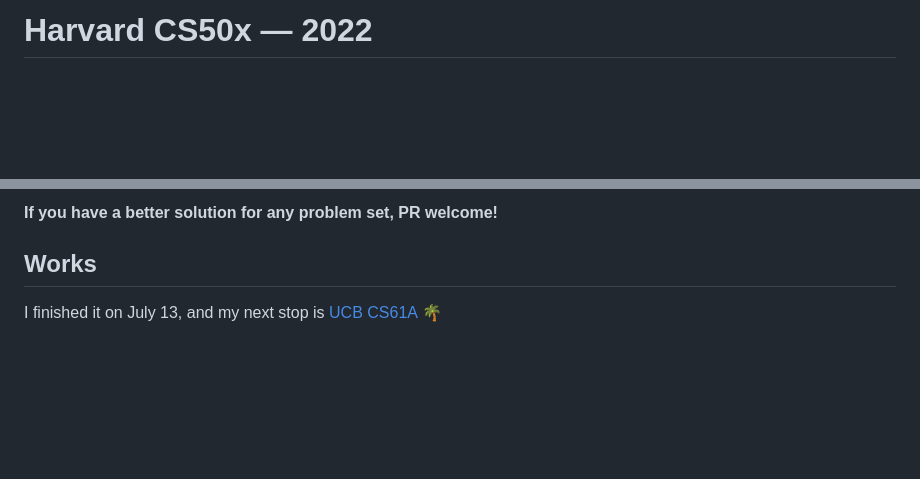
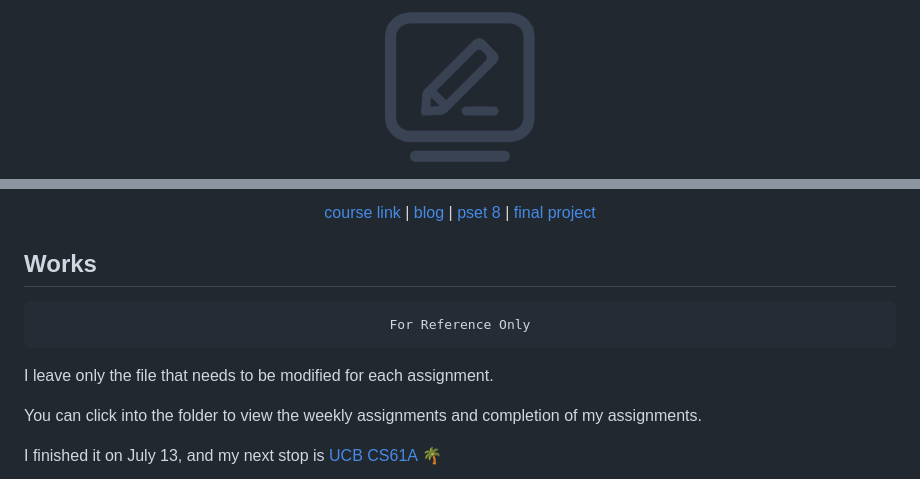
Before and after one commit to csfive/CS50x, a Markdown page: readme.md, 2 parts joined by grey strips. Drawn GitHub-style; pictures changed too: images/H.png (added); blank space fills up the shorter version.

```diff
--- a/readme.md
+++ b/readme.md
@@ -1,2 +1,4 @@
-# Harvard CS50x — 2022
+<p align="center">
+<img src="./images/H.png" alt="logo" height="150" width="150"/>
+</p>
 
@@ -8,9 +8,23 @@
 
-**If you have a better solution for any problem set, PR welcome!**
+<p align="center">
+ <a href="https://cs50.harvard.edu/x/2022/">course link</a> |
+  <a href="https://mancuoj.vercel.app/cs50x)/">blog</a> |
+  <a href="https://pset8.netlify.app/)/">pset 8</a> |
+  <a href="https://github.com/mancuoj/tower-defense)/">final project</a>
+</p>
 
 
 
 ## Works
 
+<pre align="center">
+For Reference Only
+</pre>
+
+
+I leave only the file that needs to be modified for each assignment.
+
+You can click into the folder to view the weekly assignments and completion of my assignments.
+
 I finished it on July 13, and my next stop is [UCB CS61A](https://github.com/mancuoj/CS61A) 🌴
 
```
Also changed, not shown: other parts of readme.md (+8 -6 lines), images/CS50.png (deleted).
